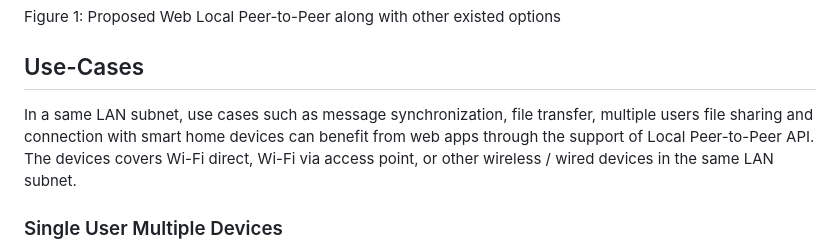
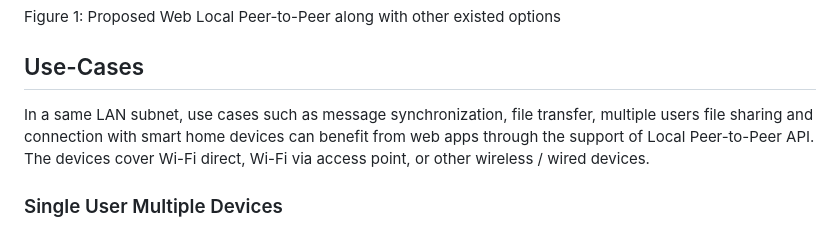
Before and after one commit to WICG/local-peer-to-peer, a Markdown page: EXPLAINER.md, the part around the change. Drawn GitHub-style.

Commit message:
feedback of Sathish

```diff
--- a/EXPLAINER.md
+++ b/EXPLAINER.md
@@ -26,7 +26,7 @@ Figure 1: Proposed Web Local Peer-to-Peer along with other existed options
 
 ## Use-Cases
 
-In a same LAN subnet, use cases such as message synchronization, file transfer, multiple users file sharing and connection with smart home devices can benefit from web apps through the support of Local Peer-to-Peer API. The devices covers Wi-Fi direct, Wi-Fi via access point, or other wireless / wired devices in the same LAN subnet.
+In a same LAN subnet, use cases such as message synchronization, file transfer, multiple users file sharing and connection with smart home devices can benefit from web apps through the support of Local Peer-to-Peer API. The devices cover Wi-Fi direct, Wi-Fi via access point, or other wireless / wired devices.
 
 ### Single User Multiple Devices
 
```
